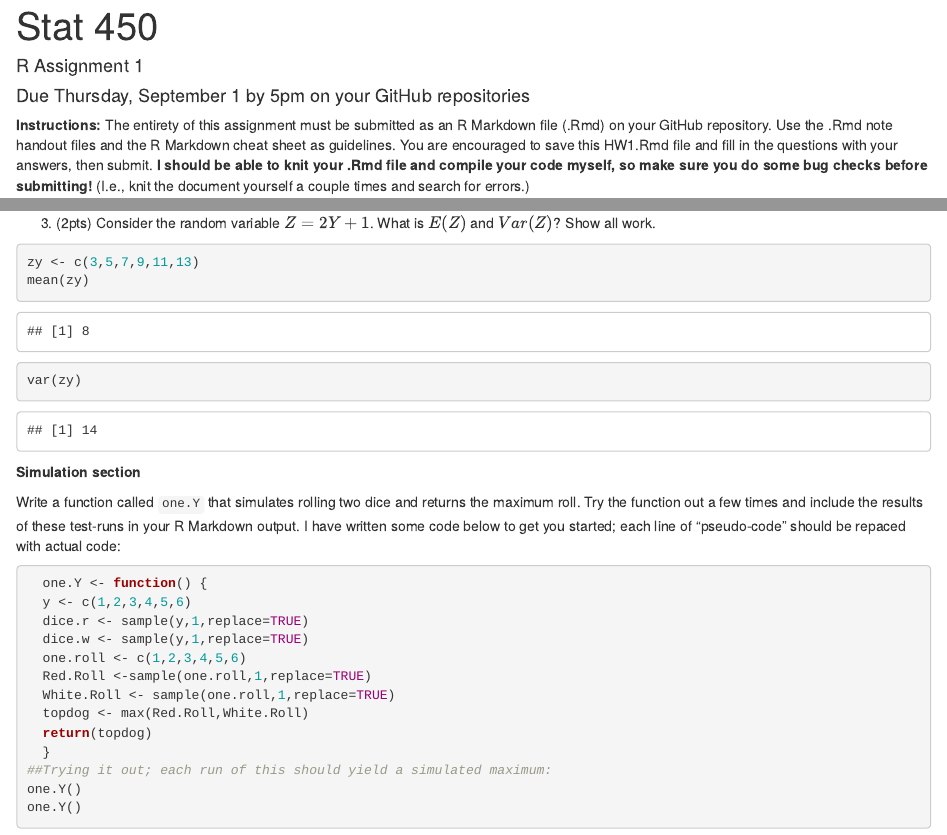
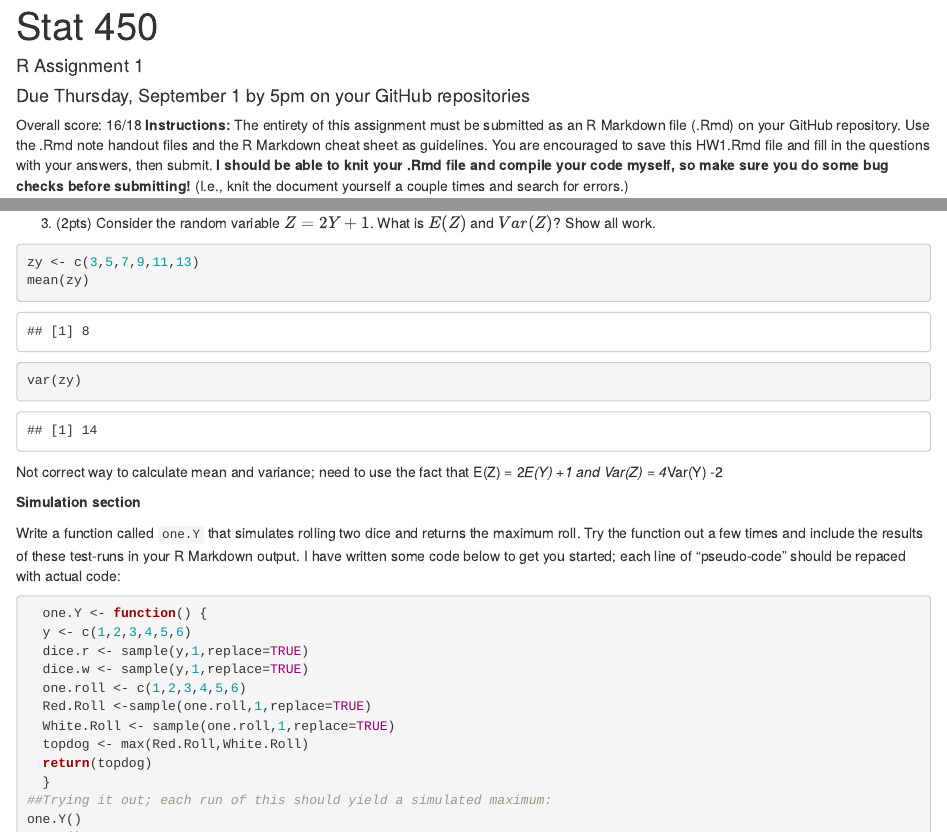
Before and after one commit to JasonIsaacson/MathStatAssignments, an R Markdown document (Homework 1.Rmd): the page in a window 1100 px wide, from its top, and a second part further down, joined at a grey line. Rendered offline with R 4.5, knitr and Pandoc, with nearby package versions; code that draws random numbers runs with fixed seeds of ours.

Commit message:
with comments

````diff
--- a/Homework 1.Rmd
+++ b/Homework 1.Rmd
@@ -5,7 +5,7 @@ date: "Due Thursday, September 1 by 5pm on your GitHub repositories"
 Name: Jason Isaacson
 output: html_document
 ---
-
+Overall score: 16/18
 **Instructions:** The entirety of this assignment must be submitted as an R Markdown file (.Rmd) on your GitHub repository.  Use the .Rmd note handout files and the R Markdown cheat sheet as guidelines.  You are encouraged to save this HW1.Rmd file and fill in the questions with your answers, then submit.  **I should be able to knit your .Rmd file and compile your code myself, so make sure you do some bug checks before submitting!** (I.e., knit the document yourself a couple times and search for errors.)
 
 Consider Example 2 in the notes.  2 dice are rolled, one red and one white.  Let $Y$ be the random variable that denotes the maximum value of the two rolls.  We will use simulation to find the mean and variance of $Y$, and then verify that our simulated results match what we would expect theoretically.
@@ -53,8 +53,8 @@ zy <- c(3,5,7,9,11,13)
 mean(zy)
 var(zy)
 ```
-
-
+Not correct way to calculate mean and variance; need to use the fact that E(Z) = 2*E(Y) +1 and Var(Z) = 4*Var(Y)
+-2
 
 
 **Simulation section**
````
